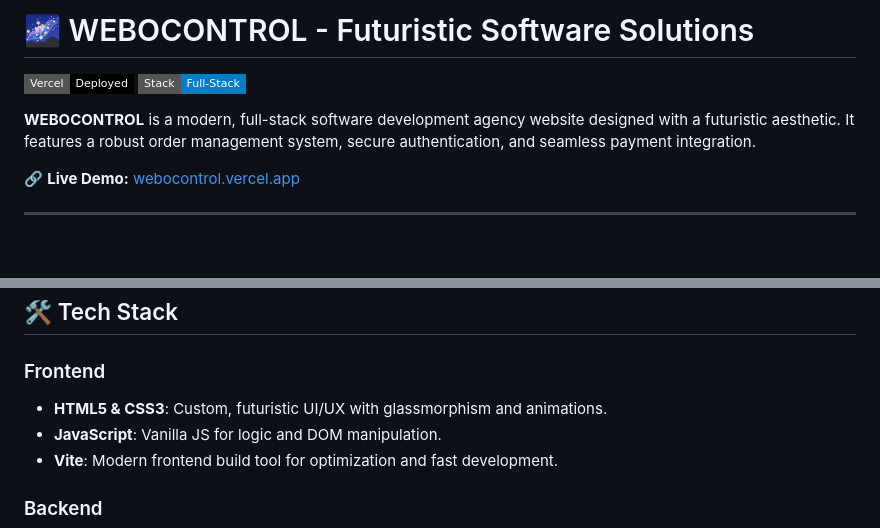
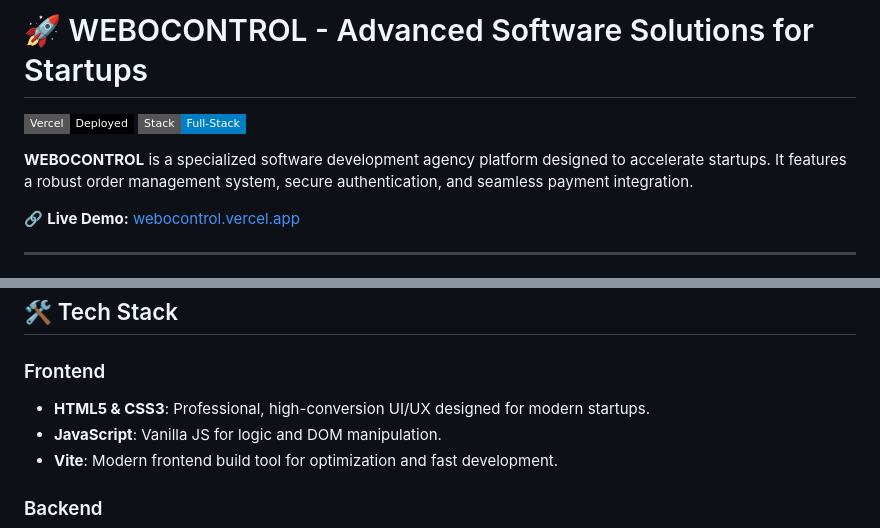
Before and after one commit to hamzax180/webocontrol-website, a Markdown page: README.md, 2 parts joined by grey strips. Drawn GitHub-style; badges without logos; blank space fills up the shorter version.

Commit message:
docs: update description to startup-focused and adjust links

```diff
--- a/README.md
+++ b/README.md
@@ -1,9 +1,9 @@
-# 🌌 WEBOCONTROL - Futuristic Software Solutions
+# 🚀 WEBOCONTROL - Advanced Software Solutions for Startups
 
 [![Vercel Deployment](https://img.shields.io/badge/Vercel-Deployed-black?logo=vercel&style=flat-square)](https://webocontrol.vercel.app)
 [![Tech Stack](https://img.shields.io/badge/Stack-Full--Stack-blue?style=flat-square)](https://github.com/hamzax180/webocontrol-website)
 
-**WEBOCONTROL** is a modern, full-stack software development agency website designed with a futuristic aesthetic. It features a robust order management system, secure authentication, and seamless payment integration.
+**WEBOCONTROL** is a specialized software development agency platform designed to accelerate startups. It features a robust order management system, secure authentication, and seamless payment integration.
 
 🔗 **Live Demo:** [webocontrol.vercel.app](https://webocontrol.vercel.app)
 
@@ -46,7 +46,7 @@ graph TD
 ## 🛠 Tech Stack
 
 ### Frontend
-- **HTML5 & CSS3**: Custom, futuristic UI/UX with glassmorphism and animations.
+- **HTML5 & CSS3**: Professional, high-conversion UI/UX designed for modern startups.
 - **JavaScript**: Vanilla JS for logic and DOM manipulation.
 - **Vite**: Modern frontend build tool for optimization and fast development.
 
```
